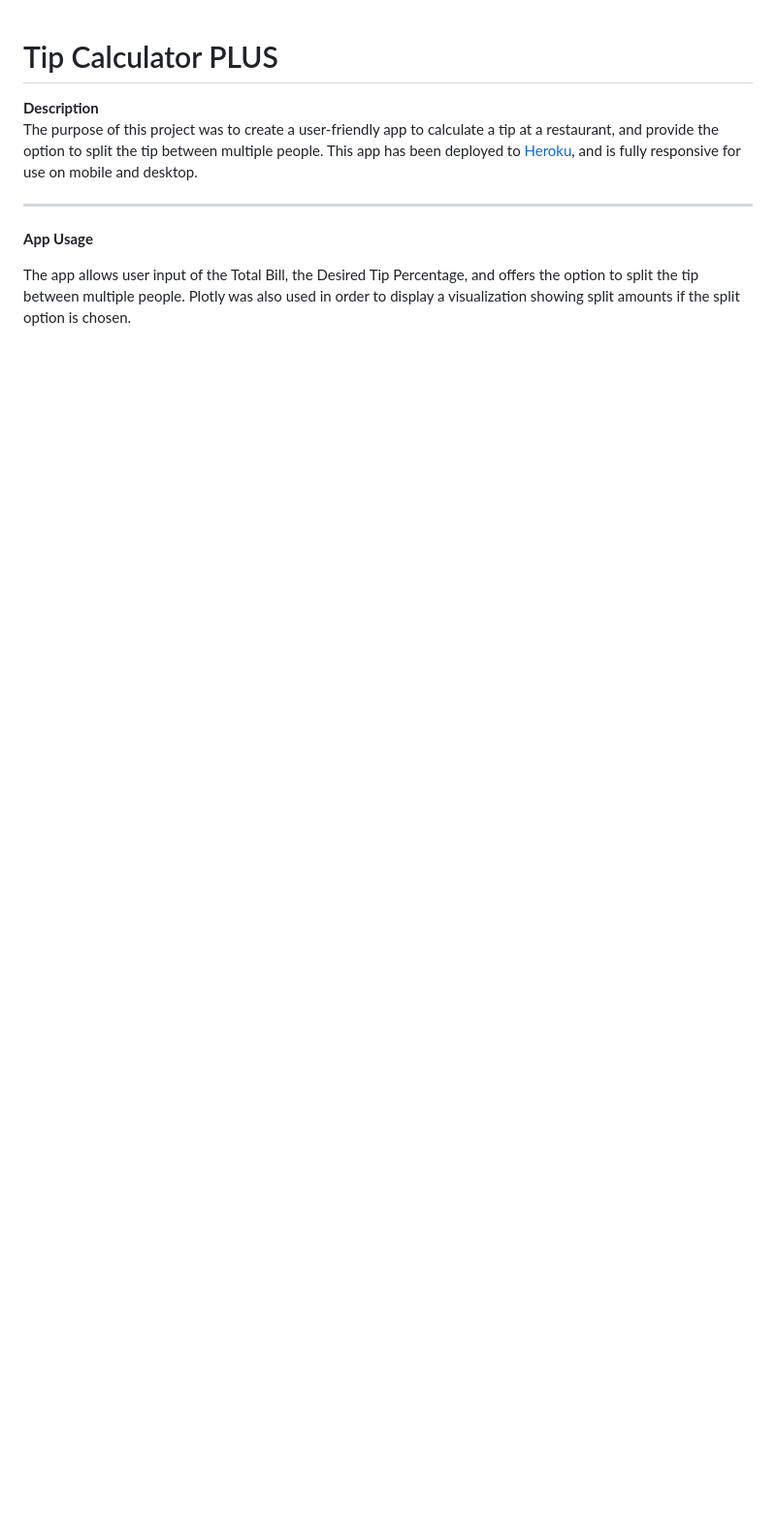
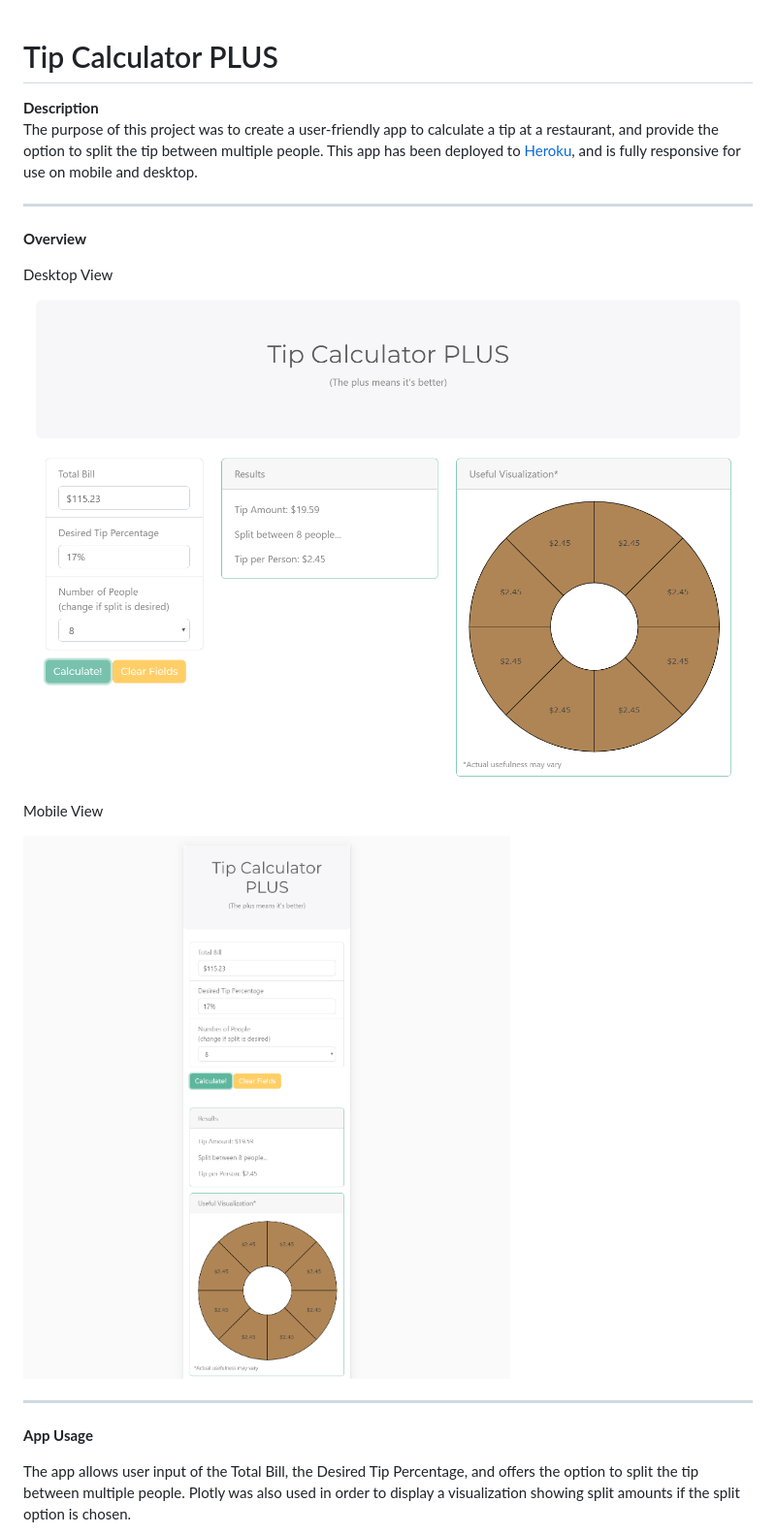
Before and after one commit to robert-rd-wood/tip-calculator, a Markdown page: README.md, the part around one of its changes. Shown at 97% size. Rendered like a GitHub page; pictures changed too: assets/images/desktop.png (added), assets/images/mobile.png (added); blank space fills up the shorter version.

```diff
--- a/README.md
+++ b/README.md
@@ -5,6 +5,18 @@ The purpose of this project was to create a user-friendly app to calculate a tip
 
 ---
 
+**Overview**
+
+Desktop View
+
+![alt text](assets/images/desktop.png "Calculation Results")
+
+Mobile View
+
+![alt text](assets/images/mobile.png "Calculation Results")
+
+---
+
 **App Usage**
 
 The app allows user input of the Total Bill, the Desired Tip Percentage, and offers the option to split the tip between multiple people.  Plotly was also used in order to display a visualization showing split amounts if the split option is chosen.
```
Also changed, not shown: other parts of README.md (+1 -1 lines), assets/images/results.gif (added), 2 other files.
